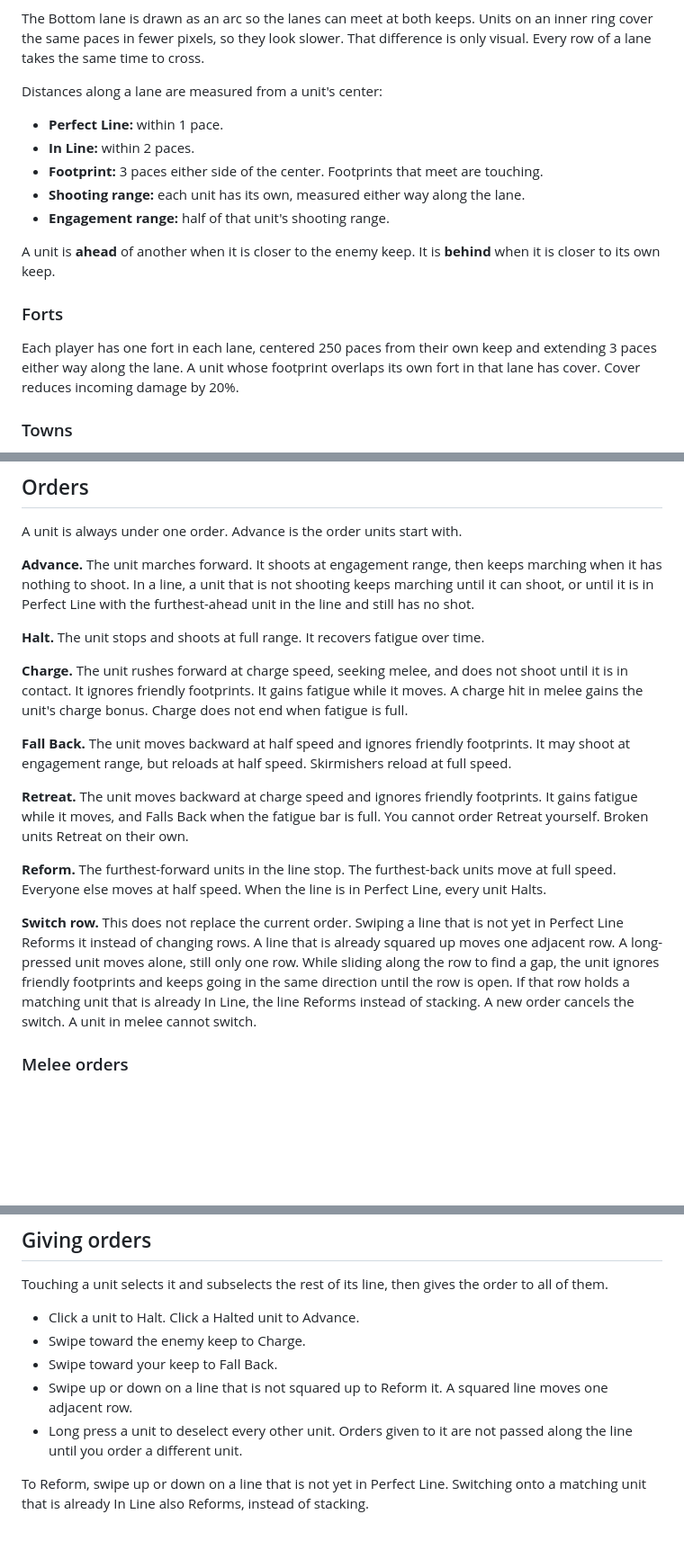
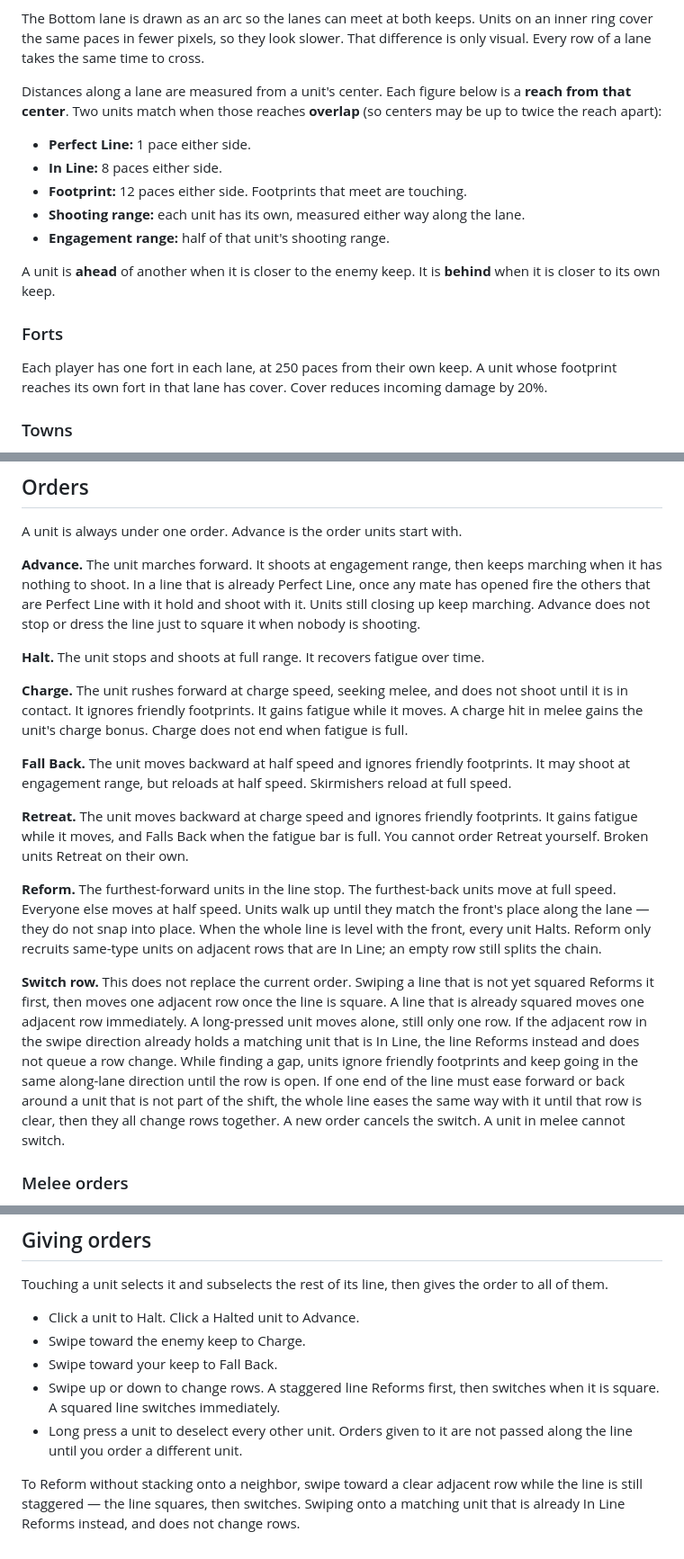
Before and after one commit to csmith1188/menoftheline, a Markdown page: rules.md, 3 parts joined by grey strips. Shown at 90% size. GitHub-like rendering; blank space fills up the shorter version.

Commit message:
rules udpate

```diff
--- a/rules.md
+++ b/rules.md
@@ -14,11 +14,11 @@ There are two lanes, Top and Bottom. Each lane is a line of paces with parallel
 
 The Bottom lane is drawn as an arc so the lanes can meet at both keeps. Units on an inner ring cover the same paces in fewer pixels, so they look slower. That difference is only visual. Every row of a lane takes the same time to cross.
 
-Distances along a lane are measured from a unit's center:
+Distances along a lane are measured from a unit's center. Each figure below is a **reach from that center**. Two units match when those reaches **overlap** (so centers may be up to twice the reach apart):
 
-- **Perfect Line:** within 1 pace.
-- **In Line:** within 2 paces.
-- **Footprint:** 3 paces either side of the center. Footprints that meet are touching.
+- **Perfect Line:** 1 pace either side.
+- **In Line:** 8 paces either side.
+- **Footprint:** 12 paces either side. Footprints that meet are touching.
 - **Shooting range:** each unit has its own, measured either way along the lane.
 - **Engagement range:** half of that unit's shooting range.
 
@@ -26,7 +26,7 @@ A unit is **ahead** of another when it is closer to the enemy keep. It is **behi
 
 ### Forts
 
-Each player has one fort in each lane, centered 250 paces from their own keep and extending 3 paces either way along the lane. A unit whose footprint overlaps its own fort in that lane has cover. Cover reduces incoming damage by 20%.
+Each player has one fort in each lane, at 250 paces from their own keep. A unit whose footprint reaches its own fort in that lane has cover. Cover reduces incoming damage by 20%.
 
 ### Towns
 
@@ -60,7 +60,7 @@ An order given to a unit is also given to the rest of its line. The unit you tou
 
 A unit is always under one order. Advance is the order units start with.
 
-**Advance.** The unit marches forward. It shoots at engagement range, then keeps marching when it has nothing to shoot. In a line, a unit that is not shooting keeps marching until it can shoot, or until it is in Perfect Line with the furthest-ahead unit in the line and still has no shot.
+**Advance.** The unit marches forward. It shoots at engagement range, then keeps marching when it has nothing to shoot. In a line that is already Perfect Line, once any mate has opened fire the others that are Perfect Line with it hold and shoot with it. Units still closing up keep marching. Advance does not stop or dress the line just to square it when nobody is shooting.
 
 **Halt.** The unit stops and shoots at full range. It recovers fatigue over time.
 
@@ -70,9 +70,9 @@ A unit is always under one order. Advance is the order units start with.
 
 **Retreat.** The unit moves backward at charge speed and ignores friendly footprints. It gains fatigue while it moves, and Falls Back when the fatigue bar is full. You cannot order Retreat yourself. Broken units Retreat on their own.
 
-**Reform.** The furthest-forward units in the line stop. The furthest-back units move at full speed. Everyone else moves at half speed. When the line is in Perfect Line, every unit Halts.
+**Reform.** The furthest-forward units in the line stop. The furthest-back units move at full speed. Everyone else moves at half speed. Units walk up until they match the front's place along the lane — they do not snap into place. When the whole line is level with the front, every unit Halts. Reform only recruits same-type units on adjacent rows that are In Line; an empty row still splits the chain.
 
-**Switch row.** This does not replace the current order. Swiping a line that is not yet in Perfect Line Reforms it instead of changing rows. A line that is already squared up moves one adjacent row. A long-pressed unit moves alone, still only one row. While sliding along the row to find a gap, the unit ignores friendly footprints and keeps going in the same direction until the row is open. If that row holds a matching unit that is already In Line, the line Reforms instead of stacking. A new order cancels the switch. A unit in melee cannot switch.
+**Switch row.** This does not replace the current order. Swiping a line that is not yet squared Reforms it first, then moves one adjacent row once the line is square. A line that is already squared moves one adjacent row immediately. A long-pressed unit moves alone, still only one row. If the adjacent row in the swipe direction already holds a matching unit that is In Line, the line Reforms instead and does not queue a row change. While finding a gap, units ignore friendly footprints and keep going in the same along-lane direction until the row is open. If one end of the line must ease forward or back around a unit that is not part of the shift, the whole line eases the same way with it until that row is clear, then they all change rows together. A new order cancels the switch. A unit in melee cannot switch.
 
 ### Melee orders
 
@@ -173,7 +173,7 @@ Touching a unit selects it and subselects the rest of its line, then gives the o
 - Click a unit to Halt. Click a Halted unit to Advance.
 - Swipe toward the enemy keep to Charge.
 - Swipe toward your keep to Fall Back.
-- Swipe up or down on a line that is not squared up to Reform it. A squared line moves one adjacent row.
+- Swipe up or down to change rows. A staggered line Reforms first, then switches when it is square. A squared line switches immediately.
 - Long press a unit to deselect every other unit. Orders given to it are not passed along the line until you order a different unit.
 
-To Reform, swipe up or down on a line that is not yet in Perfect Line. Switching onto a matching unit that is already In Line also Reforms, instead of stacking.
+To Reform without stacking onto a neighbor, swipe toward a clear adjacent row while the line is still staggered — the line squares, then switches. Swiping onto a matching unit that is already In Line Reforms instead, and does not change rows.
```
